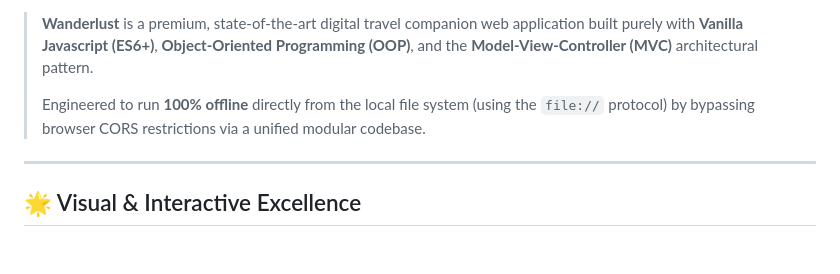
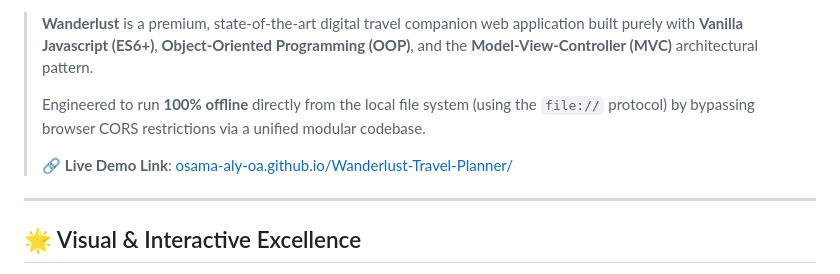
Before and after one commit to osama-aly-oa/Wanderlust-Travel-Planner, a Markdown page: README.md, the part around one of its changes. GitHub-like rendering; blank space fills up the shorter version.

Commit message:
Update README.md with Live Demo deployment link

```diff
--- a/README.md
+++ b/README.md
@@ -8,6 +9,8 @@
 > **Wanderlust** is a premium, state-of-the-art digital travel companion web application built purely with **Vanilla Javascript (ES6+)**, **Object-Oriented Programming (OOP)**, and the **Model-View-Controller (MVC)** architectural pattern.
 >
 > Engineered to run **100% offline** directly from the local file system (using the `file://` protocol) by bypassing browser CORS restrictions via a unified modular codebase.
+>
+> 🔗 **Live Demo Link**: [osama-aly-oa.github.io/Wanderlust-Travel-Planner/](https://osama-aly-oa.github.io/Wanderlust-Travel-Planner/)
 
 ---
 
```
Also changed, not shown: other parts of README.md (+1 -0 lines).
